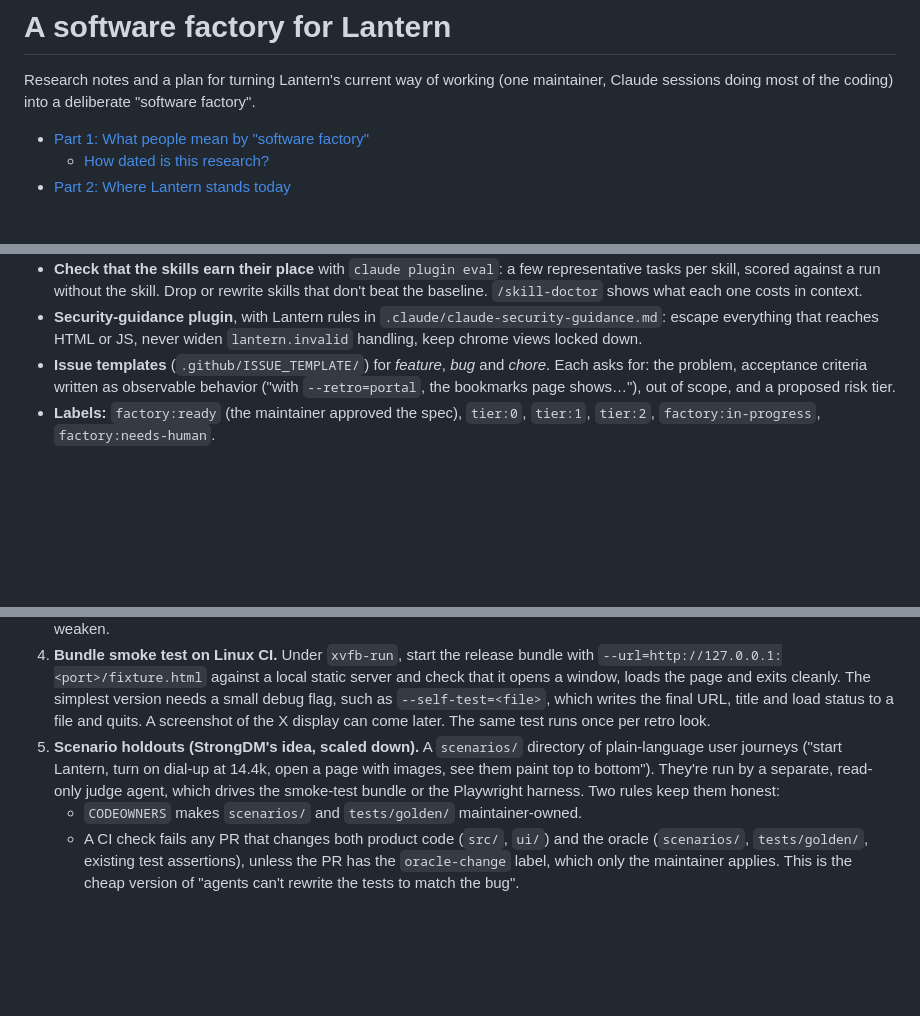
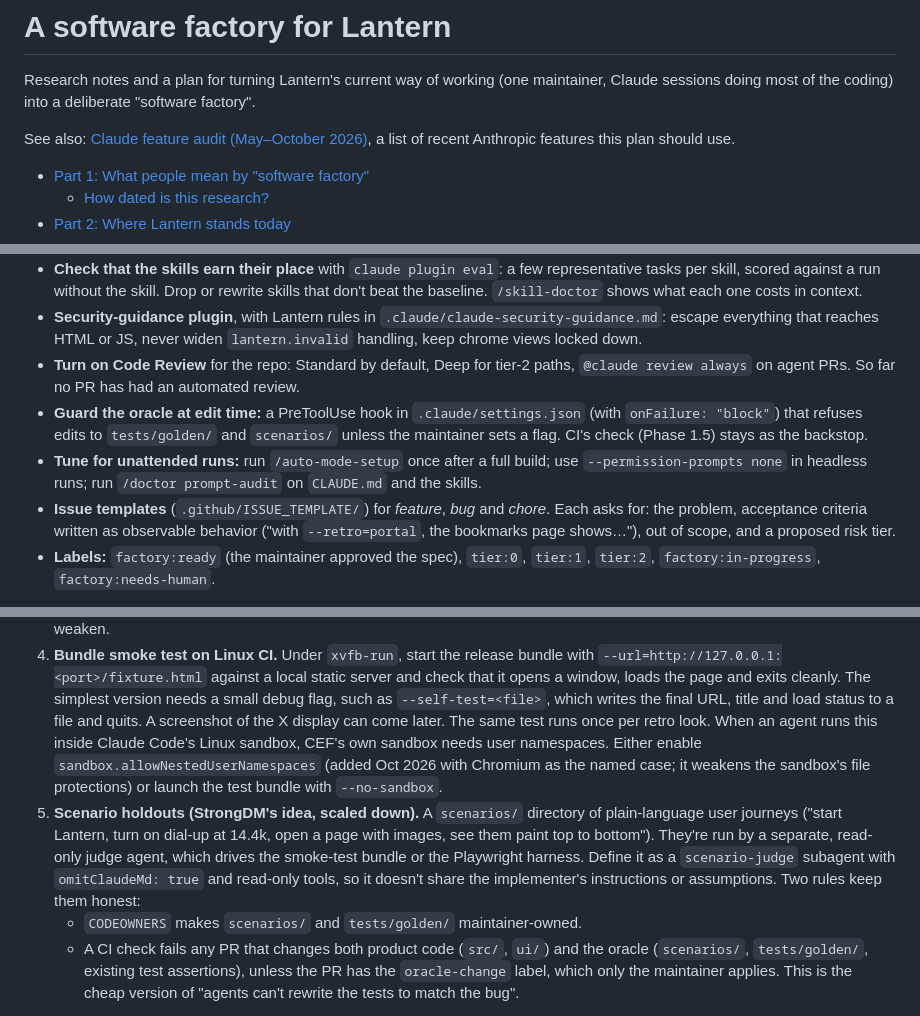
Before and after one commit to chrissnyder2337/thebrowser, a Markdown page: docs/software-factory.md, 3 parts joined by grey strips. Drawn GitHub-style; blank space fills up the shorter version.

```diff
--- a/docs/software-factory.md
+++ b/docs/software-factory.md
@@ -3,6 +3,9 @@
 Research notes and a plan for turning Lantern's current way of working (one
 maintainer, Claude sessions doing most of the coding) into a deliberate
 "software factory".
+
+See also: [Claude feature audit (May–October 2026)](claude-features-audit.md),
+a list of recent Anthropic features this plan should use.
 
 - [Part 1: What people mean by "software factory"](#part-1-what-people-mean-by-software-factory)
   - [How dated is this research?](#how-dated-is-this-research-checked-october-2026)
@@ -362,6 +365,16 @@ Give every agent session the same starting context and a working toolchain.
   `.claude/claude-security-guidance.md`: escape everything that reaches HTML
   or JS, never widen `lantern.invalid` handling, keep chrome views locked
   down.
+- **Turn on Code Review** for the repo: Standard by default, Deep for tier-2
+  paths, `@claude review always` on agent PRs. So far no PR has had an
+  automated review.
+- **Guard the oracle at edit time:** a PreToolUse hook in
+  `.claude/settings.json` (with `onFailure: "block"`) that refuses edits to
+  `tests/golden/` and `scenarios/` unless the maintainer sets a flag. CI's
+  check (Phase 1.5) stays as the backstop.
+- **Tune for unattended runs:** run `/auto-mode-setup` once after a full
+  build; use `--permission-prompts none` in headless runs; run
+  `/doctor prompt-audit` on `CLAUDE.md` and the skills.
 - **Issue templates** (`.github/ISSUE_TEMPLATE/`) for *feature*, *bug* and
   *chore*. Each asks for: the problem, acceptance criteria written as
   observable behavior ("with `--retro=portal`, the bookmarks page shows…"),
@@ -403,12 +416,19 @@ CI misses today. Cheapest first:
    cleanly. The simplest version needs a small debug flag, such as
    `--self-test=<file>`, which writes the final URL, title and load status to
    a file and quits. A screenshot of the X display can come later. The same
-   test runs once per retro look.
+   test runs once per retro look. When an agent runs this inside Claude
+   Code's Linux sandbox, CEF's own sandbox needs user namespaces. Either
+   enable `sandbox.allowNestedUserNamespaces` (added Oct 2026 with Chromium
+   as the named case; it weakens the sandbox's file protections) or launch
+   the test bundle with `--no-sandbox`.
 5. **Scenario holdouts (StrongDM's idea, scaled down).** A `scenarios/`
    directory of plain-language user journeys ("start Lantern, turn on dial-up
    at 14.4k, open a page with images, see them paint top to bottom"). They're
    run by a separate, read-only judge agent, which drives the smoke-test
-   bundle or the Playwright harness. Two rules keep them honest:
+   bundle or the Playwright harness. Define it as a `scenario-judge`
+   subagent with `omitClaudeMd: true` and read-only tools, so it doesn't
+   share the implementer's instructions or assumptions. Two rules keep
+   them honest:
    - `CODEOWNERS` makes `scenarios/` and `tests/golden/` maintainer-owned.
    - A CI check fails any PR that changes both product code (`src/`, `ui/`)
      and the oracle (`scenarios/`, `tests/golden/`, existing test
```
Also changed, not shown: docs/claude-features-audit.md (added, +124 -0 lines).
